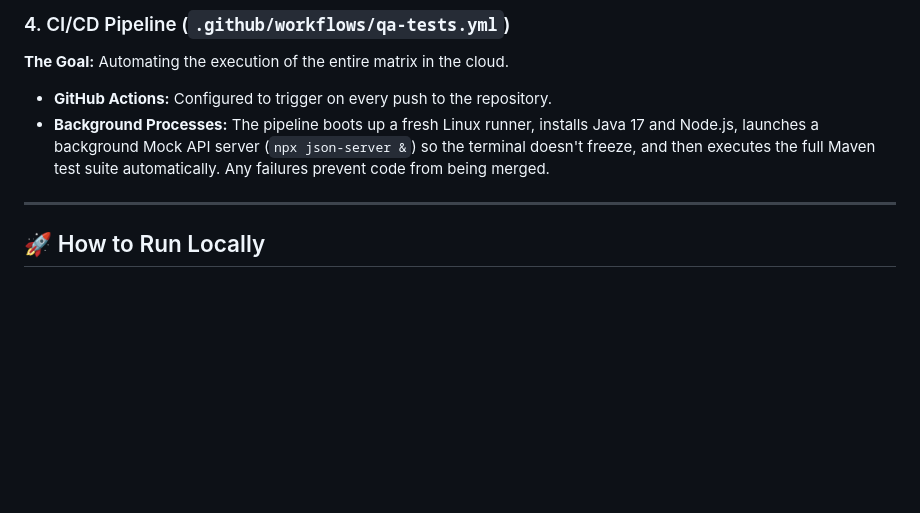
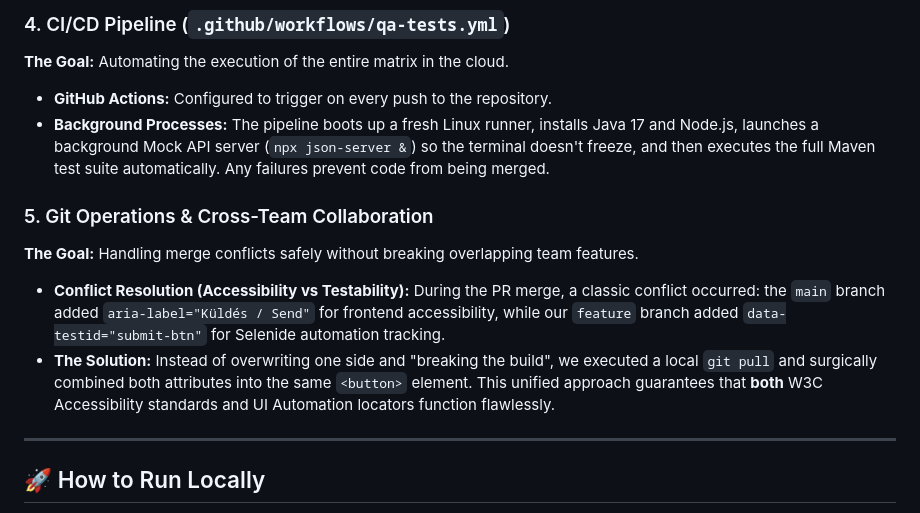
Before and after one commit to denyuel/testacademy.hu, a Markdown page: qa-automation/README.md, the part around the change. GitHub-like rendering; blank space fills up the shorter version.

Commit message:
docs: Add Git collaboration and conflict resolution lesson to README

```diff
--- a/qa-automation/README.md
+++ b/qa-automation/README.md
@@ -38,6 +38,11 @@ This framework is built upon the following industry-standard pillars:
 - **GitHub Actions:** Configured to trigger on every push to the repository.
 - **Background Processes:** The pipeline boots up a fresh Linux runner, installs Java 17 and Node.js, launches a background Mock API server (`npx json-server &`) so the terminal doesn't freeze, and then executes the full Maven test suite automatically. Any failures prevent code from being merged.
 
+### 5. Git Operations & Cross-Team Collaboration
+**The Goal:** Handling merge conflicts safely without breaking overlapping team features.
+- **Conflict Resolution (Accessibility vs Testability):** During the PR merge, a classic conflict occurred: the `main` branch added `aria-label="Küldés / Send"` for frontend accessibility, while our `feature` branch added `data-testid="submit-btn"` for Selenide automation tracking.
+- **The Solution:** Instead of overwriting one side and "breaking the build", we executed a local `git pull` and surgically combined both attributes into the same `<button>` element. This unified approach guarantees that **both** W3C Accessibility standards and UI Automation locators function flawlessly.
+
 ---
 ## 🚀 How to Run Locally
 
```
